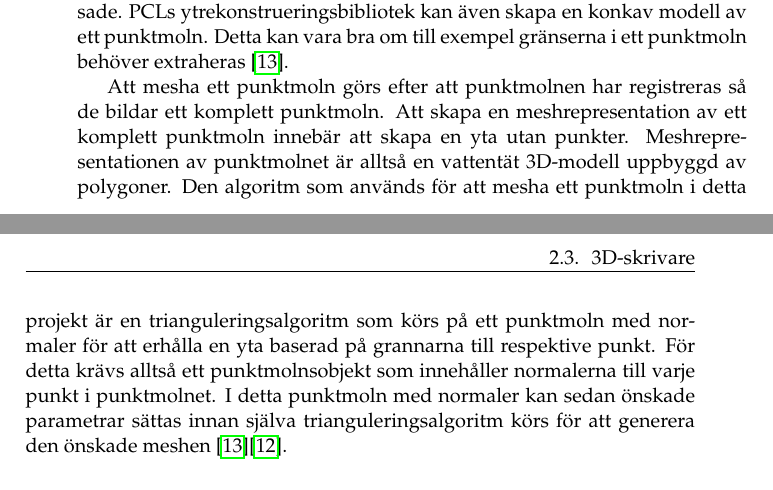
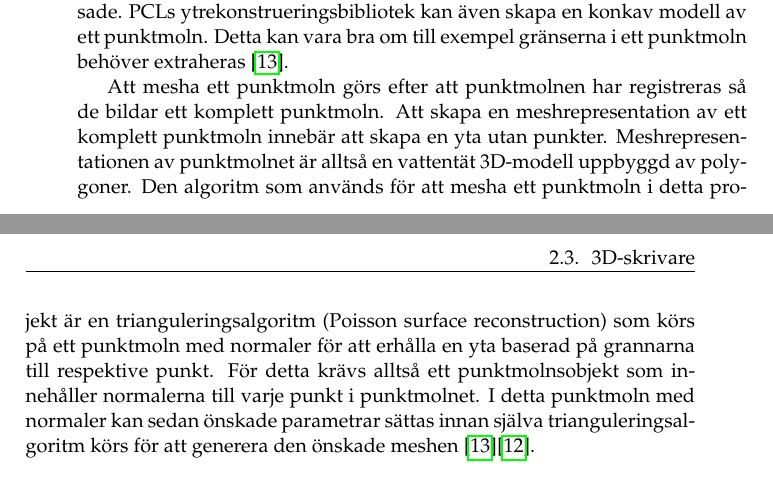
Before and after one commit to PUM-9/kandidatrapport, a LaTeX thesis (demophd.tex, which reads theory.tex): two parts of pages 16 and 17 of 47, joined at a grey line, cut so that both start at the same text. Compiled offline with pdfLaTeX.

Commit message:
Added name for the mesh algorithm in theory part

```diff
--- a/theory.tex
+++ b/theory.tex
@@ -68,7 +68,7 @@ PCLs ytrekonstrueringsbibliotek innehåller algoritmer för att rekonstruera de
 
 Att rekonstruera en ojämn yta till en jämn kan vara viktigt om molnet är bullrigt, eller om det består av flera skanningar som inte är perfekt anpassade. PCLs ytrekonstrueringsbibliotek kan även skapa en konkav modell av ett punktmoln. Detta kan vara bra om till exempel gränserna i ett punktmoln behöver extraheras \cite{pcl_surface_reconstruction}.
 
-Att mesha ett punktmoln görs efter att punktmolnen har registreras så de bildar ett komplett punktmoln. Att skapa en meshrepresentation av ett komplett punktmoln innebär att skapa en yta utan punkter. Meshrepresentationen av punktmolnet är alltså en vattentät 3D-modell uppbyggd av polygoner. Den algoritm som används för att mesha ett punktmoln i detta projekt är en trianguleringsalgoritm som körs på ett punktmoln med normaler för att erhålla en yta baserad på grannarna till respektive punkt. För detta krävs alltså ett punktmolnsobjekt som innehåller normalerna till varje punkt i punktmolnet. I detta punktmoln med normaler kan sedan önskade parametrar sättas innan själva trianguleringsalgoritm körs för att generera den önskade meshen \cite{pcl_surface_reconstruction}\cite{pcl_triangulation_algorithm}.
+Att mesha ett punktmoln görs efter att punktmolnen har registreras så de bildar ett komplett punktmoln. Att skapa en meshrepresentation av ett komplett punktmoln innebär att skapa en yta utan punkter. Meshrepresentationen av punktmolnet är alltså en vattentät 3D-modell uppbyggd av polygoner. Den algoritm som används för att mesha ett punktmoln i detta projekt är en trianguleringsalgoritm (Poisson surface reconstruction) som körs på ett punktmoln med normaler för att erhålla en yta baserad på grannarna till respektive punkt. För detta krävs alltså ett punktmolnsobjekt som innehåller normalerna till varje punkt i punktmolnet. I detta punktmoln med normaler kan sedan önskade parametrar sättas innan själva trianguleringsalgoritm körs för att generera den önskade meshen \cite{pcl_surface_reconstruction}\cite{pcl_triangulation_algorithm}.
 
 \subsection{Funktionsestimering}
 PCLs funktionsbibliotek innehåller datastrukturer och mekanismer för att estimera 3D-funktioner från punktmolnsdata. 3D-funktioner beskriver geometriska mönster vid en viss punkt baserat på informationen som finns tillgänglig kring punkten \cite{pcl_feature_estimation}.
```
